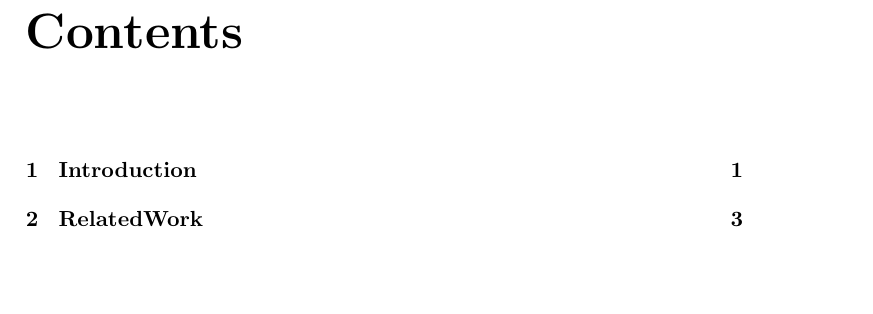
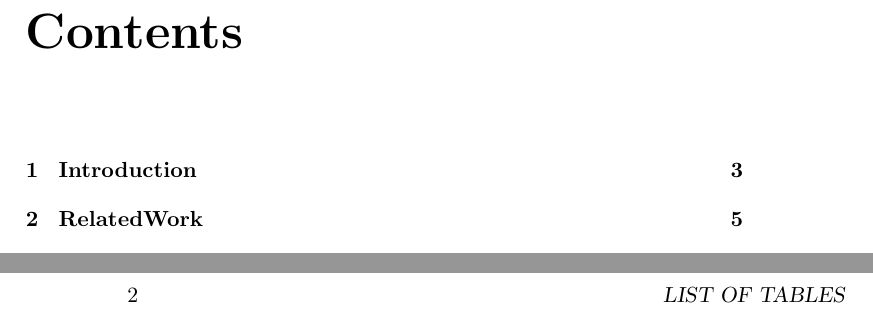
Before and after one commit to timcondit/Routes-Report, a LaTeX document (routes_main.tex): part of page 2 of 28 before the commit and two parts of pages 2 and 8 of 29 after it, the two joined at a grey line, cut so that both start at the same text, the shorter picture padded with empty space. Compiled offline with pdfLaTeX.

Commit message:
page numbering looks good

```diff
--- a/routes_main.tex
+++ b/routes_main.tex
@@ -36,4 +35,5 @@ There are three different negotiation protocols - first-in, first-out, closest F
 \pagenumbering{arabic}
+\setcounter{page}{2}
 
 % introduction %
 \chapter{Introduction}
```
Also changed, not shown: routes_main.tex (3 more changed lines).
